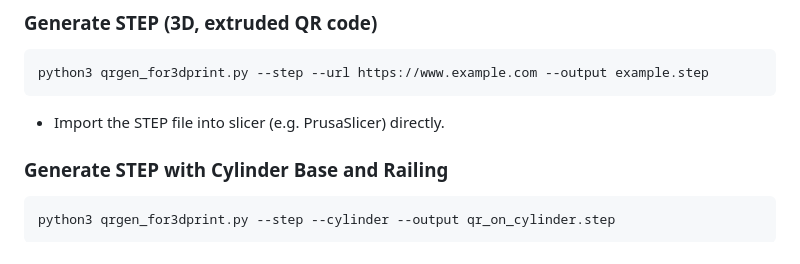
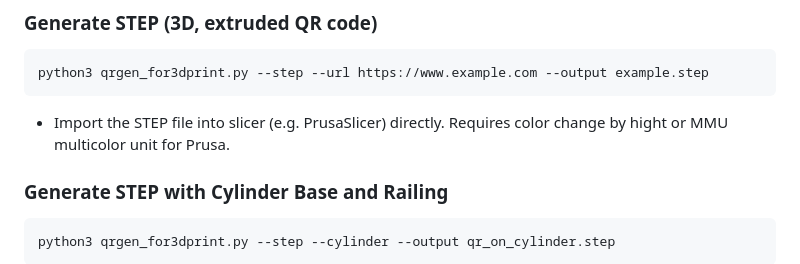
Before and after one commit to janogelin/pytt, a Markdown page: README.md, the part around the change. Rendered like a GitHub page.

Commit message:
Clarify STEP file usage for slicers and multicolor printing in README

````diff
--- a/README.md
+++ b/README.md
@@ -29,7 +29,7 @@ python3 qrgen_for3dprint.py --url https://www.example.com --output example.svg
 ```sh
 python3 qrgen_for3dprint.py --step --url https://www.example.com --output example.step
 ```
-- Import the STEP file into slicer (e.g. PrusaSlicer) directly.
+- Import the STEP file into slicer (e.g. PrusaSlicer) directly. Requires color change by hight or MMU multicolor unit for Prusa.
 
 ### Generate STEP with Cylinder Base and Railing
 ```sh
````
